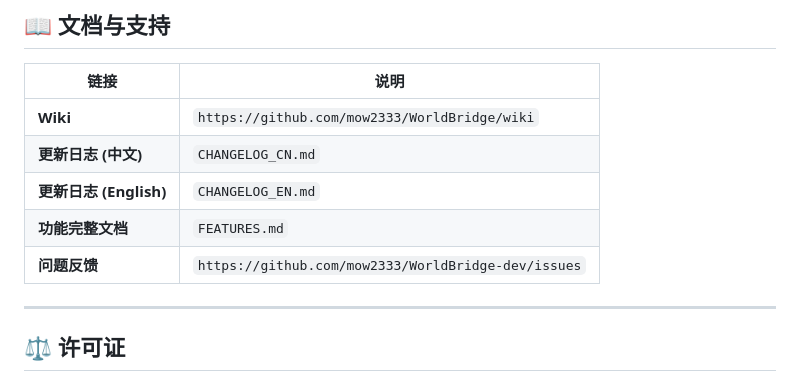
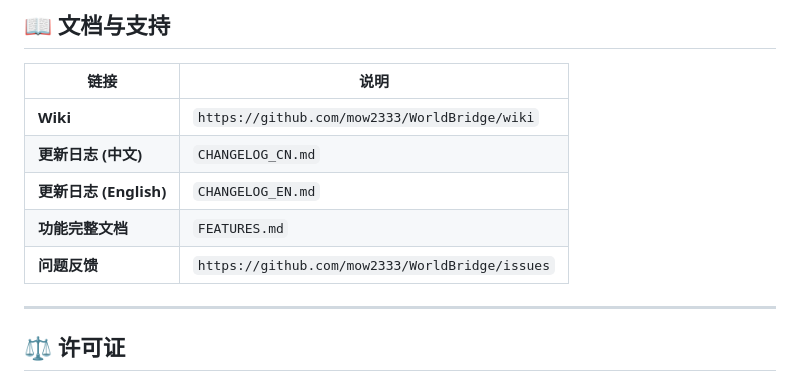
Before and after one commit to mow2333/WorldBridge, a Markdown page: README.md, the part around the change. Drawn GitHub-style.

Commit message:
docs: update issue tracker link to public repo

```diff
--- a/README.md
+++ b/README.md
@@ -190,7 +190,7 @@ ModConfig.TRANSHOPPER_CONFIG.get().maxRate();               // 64 items/sec
 | **更新日志 (中文)** | `CHANGELOG_CN.md` |
 | **更新日志 (English)** | `CHANGELOG_EN.md` |
 | **功能完整文档** | `FEATURES.md` |
-| **问题反馈** | `https://github.com/mow2333/WorldBridge-dev/issues` |
+| **问题反馈** | `https://github.com/mow2333/WorldBridge/issues` |
 
 ---
 
```
